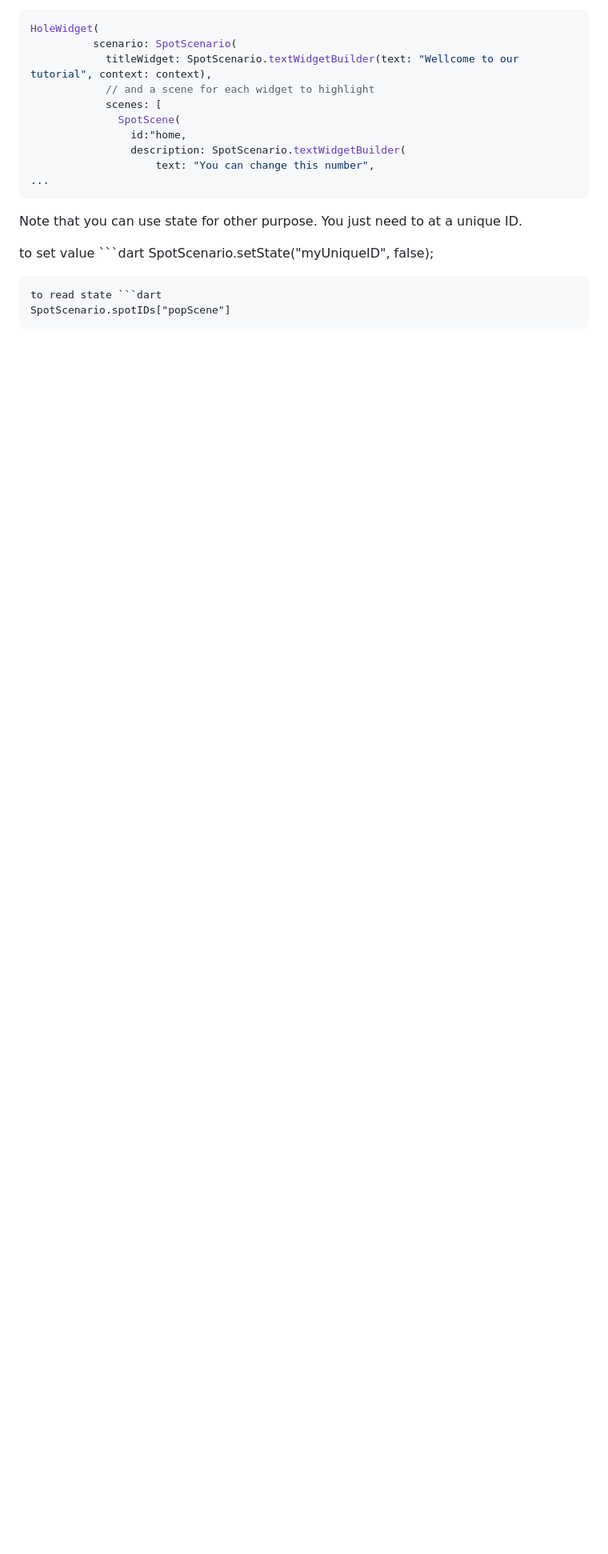
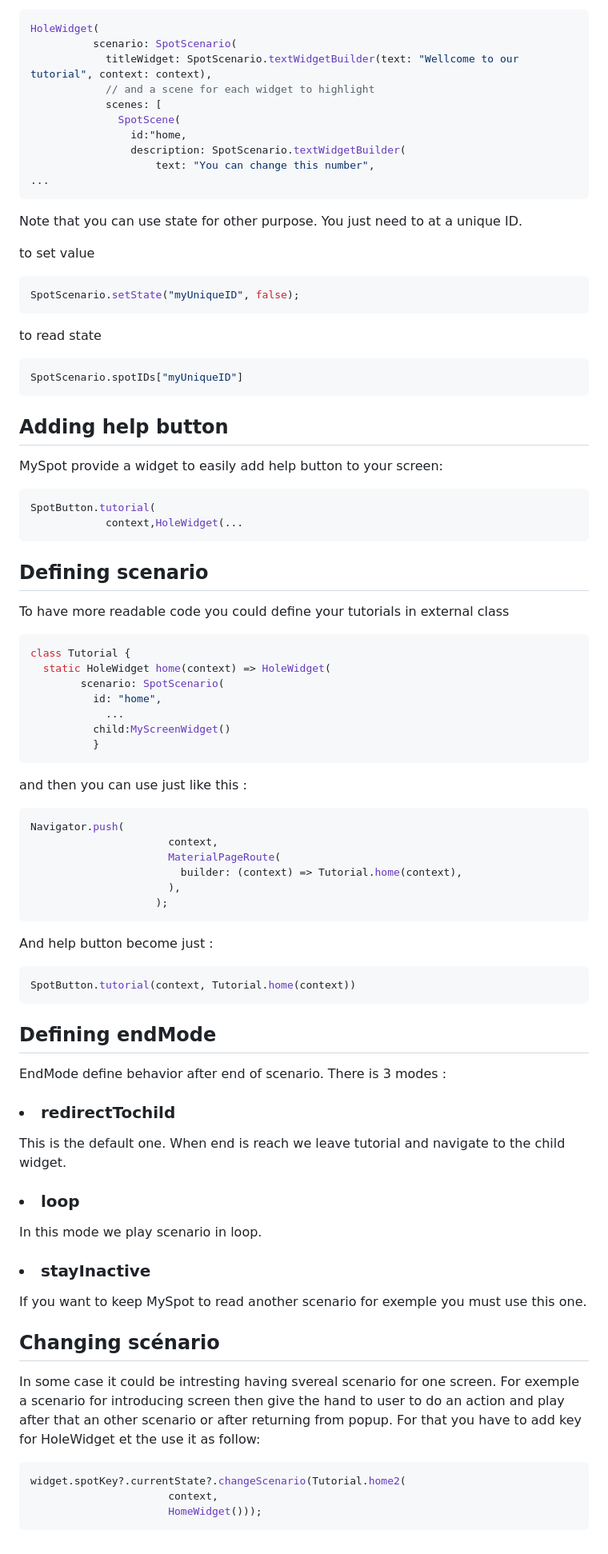
Before and after one commit to mynumeric-mobile/flutter_myspot, a Markdown page: README.md, the part around the change. Shown: that part at 80% size. GitHub-like rendering; blank space fills up the shorter version.

````diff
--- a/README.md
+++ b/README.md
@@ -102,9 +102,69 @@ HoleWidget(
 
 Note that you can use state for other purpose. You just need to at a unique ID.
 
-to set value ```dart
+to set value
+```dart
 SpotScenario.setState("myUniqueID", false);
 ```
-to read state ```dart
-SpotScenario.spotIDs["popScene"]
+to read state
+```dart
+SpotScenario.spotIDs["myUniqueID"]
 ```
+
+<h2>Adding help button</h2>
+
+MySpot provide a widget to easily add help button to your screen:
+
+```dart
+SpotButton.tutorial(
+            context,HoleWidget(...
+```
+<h2>Defining scenario</h2>
+
+To have more readable code you could define your tutorials in external class
+```dart
+class Tutorial {
+  static HoleWidget home(context) => HoleWidget(
+        scenario: SpotScenario(
+          id: "home",
+            ...
+          child:MyScreenWidget()
+          }
+```
+
+and then you can use just like this :
+
+```dart
+Navigator.push(
+                      context,
+                      MaterialPageRoute(
+                        builder: (context) => Tutorial.home(context),
+                      ),
+                    );
+```
+And help button become just :
+
+```dart
+SpotButton.tutorial(context, Tutorial.home(context))
+```
+
+<h2>Defining endMode</h2>
+
+EndMode define behavior after end of scenario. There is 3 modes :
+
+<h3><li>redirectTochild</li></h3>
+This is the default one. When end is reach we leave tutorial and navigate to the child widget.
+<h3><li>loop</li></h3>
+In this mode we play scenario in loop.
+<h3><li>stayInactive</li></h3>
+If you want to keep MySpot to read another scenario for exemple you must use this one.
+
+<h2>Changing scénario</h2>
+
+In some case it could be intresting having svereal scenario for one screen. For exemple a scenario for introducing screen then give the hand to user to do an action and play after that an other scenario or after returning from popup. For that you have to add key for HoleWidget et the use it as follow:
+
+```dart
+widget.spotKey?.currentState?.changeScenario(Tutorial.home2(
+                      context,
+                      HomeWidget()));
+```
````
